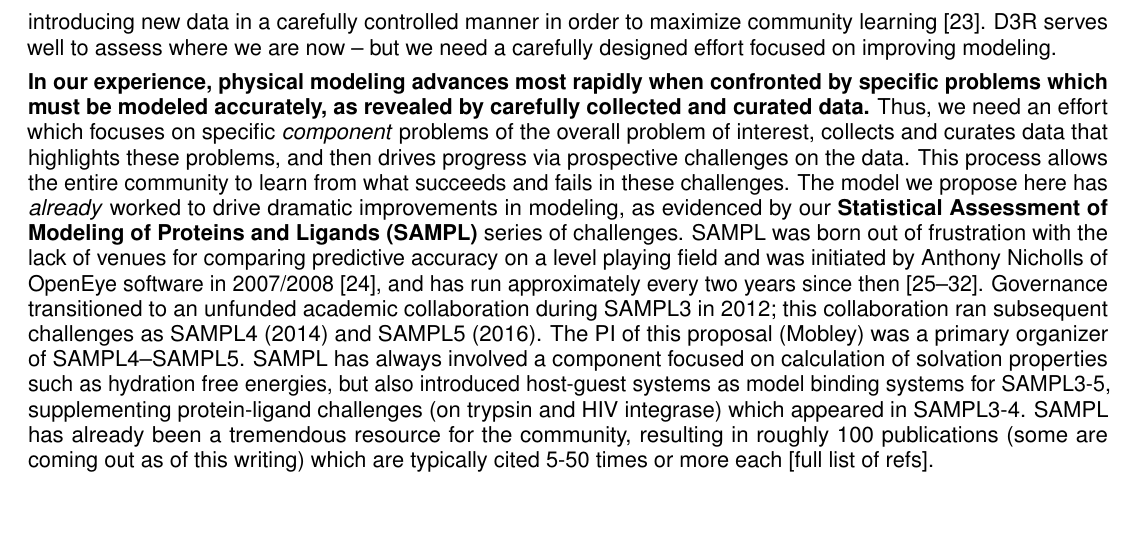
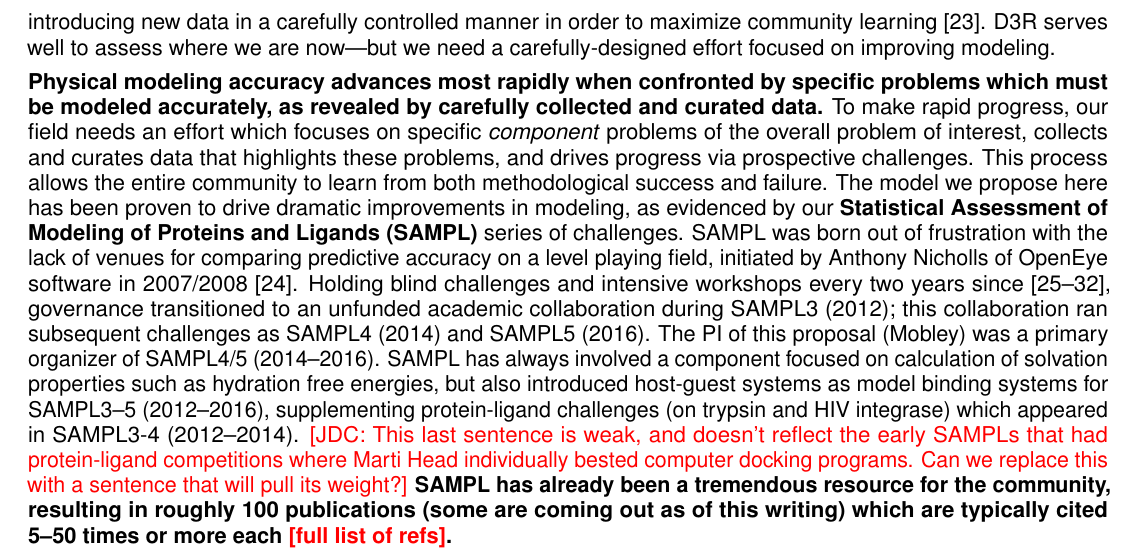
Before and after one commit to choderalab/SAMPL-R01, a LaTeX document (latex/Research_Strategy.tex): part of page 2 of 20, cut so that both start at the same text, the shorter picture padded with empty space. Compiled offline with pdfLaTeX.

Commit message:
More edits

```diff
--- a/latex/Research_Strategy.tex
+++ b/latex/Research_Strategy.tex
@@ -164,21 +164,22 @@ Prospective application in actual discovery projects, while important, also does
 {\bf To accelerate progress in quantitative predictive physical modeling, we need a series of community blind prediction challenges focused on pushing the limits of predictive techniques, beginning from problems which are just barely tractable with today's methods and advancing to problems just past the frontier.}
 These challenges should be designed to have the necessary high quality experimental data, but also be prospective, predictive tests.
 While the Drug Design Data Resource (D3R~\cite{gathiaka_d3r_2016}, discussed further below) provides an existing community blind challenge on protein-ligand binding, it focuses on using \emph{existing} pharmaceutical datasets, not on introducing new data in a carefully controlled manner in order to maximize community learning~\cite{gathiaka_d3r_2016}.
-D3R serves well to assess where we are now -- but we need a carefully designed effort focused on improving modeling.
+D3R serves well to assess where we are now---but we need a carefully-designed effort focused on improving modeling.
 
 %Discuss importance of SAMPL (including publication/citation count, previous successes in advancing the field, focus), need for funding to:
 %   a. Continue SAMPL
 %   b. Allow for "design" of SAMPL (rather than having it be driven by data availability)
 %   b. Extend SAMPL to bridge to D3R rather than leaving a "capability gap" (here's where I explain why this is distinct from D3R -- this is crucial)
-\textbf{In our experience, physical modeling advances most rapidly when confronted by specific problems which must be modeled accurately, as revealed by carefully collected and curated data.}
-Thus, we need an effort which focuses on specific \emph{component} problems of the overall problem of interest, collects and curates data that highlights these problems, and then drives progress via prospective challenges on the data.
-This process allows the entire community to learn from what succeeds and fails in these challenges.
-The model we propose here has \emph{already} worked to drive dramatic improvements in modeling, as evidenced by our {\bf Statistical Assessment of Modeling of Proteins and Ligands (SAMPL)} series of challenges.
-SAMPL was born out of frustration with the lack of venues for comparing predictive accuracy on a level playing field and was initiated by Anthony Nicholls of OpenEye software in 2007/2008~\cite{nicholls_predicting_2008}, and has run approximately every two years since then~\cite{nicholls_samp1_2009, mobley_predictions_2009, geballe_sampl2_2010, geballe_sampl3_2012, mobley_blind_2014-1, muddana_sampl4_2014, bannan_blind_2016, yin_sampl5_preprint}.
-Governance transitioned to an unfunded academic collaboration during SAMPL3 in 2012; this collaboration ran subsequent challenges as SAMPL4 (2014) and SAMPL5 (2016).
-The PI of this proposal (Mobley) was a primary organizer of SAMPL4--SAMPL5.
-SAMPL has always involved a component focused on calculation of solvation properties such as hydration free energies, but also introduced host-guest systems as model binding systems for SAMPL3-5, supplementing protein-ligand challenges (on trypsin and HIV integrase) which appeared in SAMPL3-4.
-SAMPL has already been a tremendous resource for the community, resulting in roughly 100 publications (some are coming out as of this writing) which are typically cited 5-50 times or more each [full list of refs].
+\textbf{Physical modeling accuracy advances most rapidly when confronted by specific problems which must be modeled accurately, as revealed by carefully collected and curated data.}
+To make rapid progress, our field needs an effort which focuses on specific \emph{component} problems of the overall problem of interest, collects and curates data that highlights these problems, and drives progress via prospective challenges.
+This process allows the entire community to learn from both methodological success and failure.
+The model we propose here has been proven to drive dramatic improvements in modeling, as evidenced by our {\bf Statistical Assessment of Modeling of Proteins and Ligands (SAMPL)} series of challenges.
+SAMPL was born out of frustration with the lack of venues for comparing predictive accuracy on a level playing field, initiated by Anthony Nicholls of OpenEye software in 2007/2008~\cite{nicholls_predicting_2008}.
+Holding blind challenges and intensive workshops every two years since~\cite{nicholls_samp1_2009, mobley_predictions_2009, geballe_sampl2_2010, geballe_sampl3_2012, mobley_blind_2014-1, muddana_sampl4_2014, bannan_blind_2016, yin_sampl5_preprint}, governance transitioned to an unfunded academic collaboration during SAMPL3 (2012); this collaboration ran subsequent challenges as SAMPL4 (2014) and SAMPL5 (2016).
+The PI of this proposal (Mobley) was a primary organizer of SAMPL4/5 (2014--2016).
+SAMPL has always involved a component focused on calculation of solvation properties such as hydration free energies, but also introduced host-guest systems as model binding systems for SAMPL3--5 (2012--2016), supplementing protein-ligand challenges (on trypsin and HIV integrase) which appeared in SAMPL3-4 (2012--2014).
+{\color{red}[JDC: This last sentence is weak, and doesn't reflect the early SAMPLs that had protein-ligand competitions where Marti Head individually bested computer docking programs. Can we replace this with a sentence that will pull its weight?]}
+{\bf SAMPL has already been a tremendous resource for the community, resulting in roughly 100 publications (some are coming out as of this writing) which are typically cited 5--50 times or more each {\color{red} [full list of refs]}.}
 %Add full list of references here.
 
 Here, we \textbf{design a new series of SAMPL challenges specifically to maximize learning value to the community}.
```
Also changed, not shown: latex/Research_Strategy.pdf.
